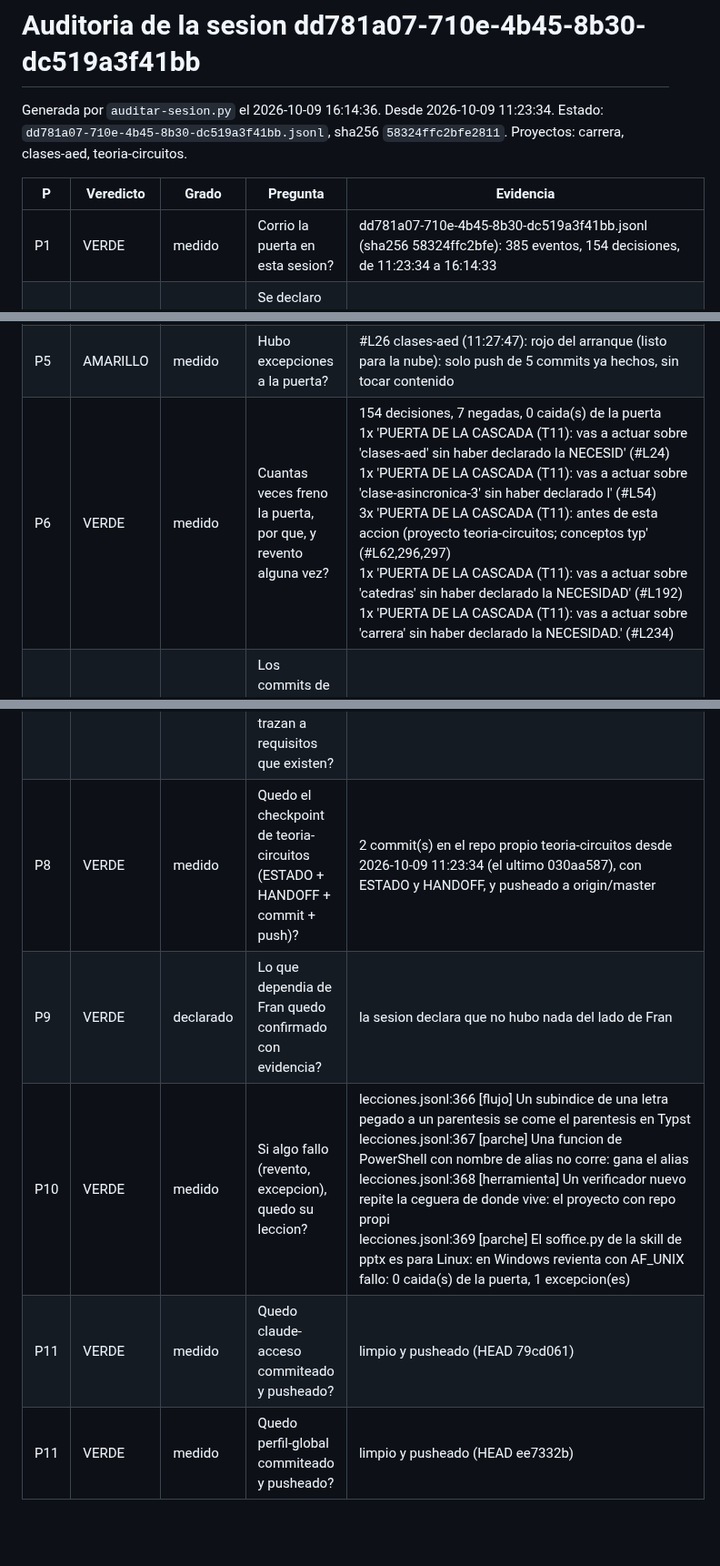
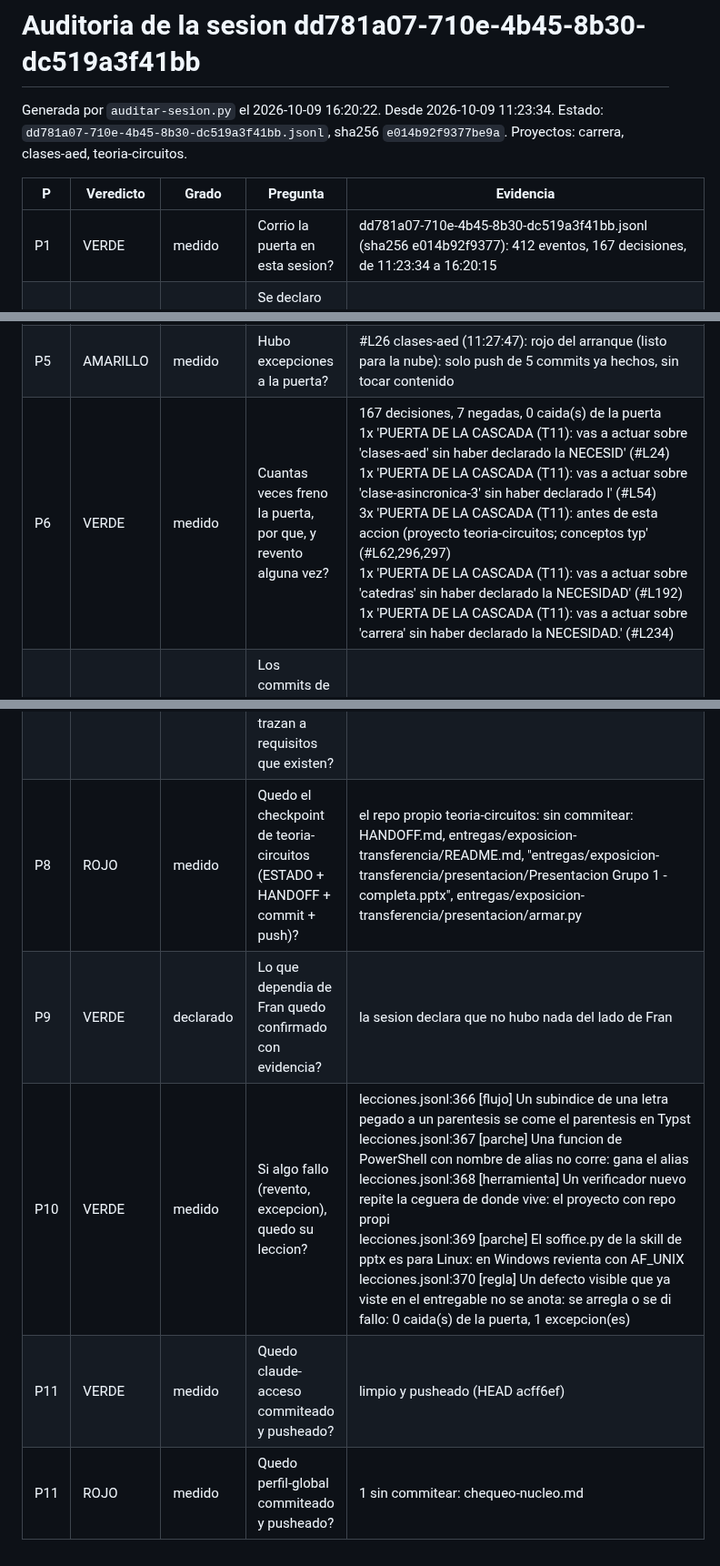
Before and after one commit to fransalomone21/claude-acceso, a Markdown page: .claude/auditorias/2026-10-09-dd781a07.md, 3 parts joined by grey strips. Shown at 91% size. Rendered like a GitHub page; blank space fills up the shorter version.

```diff
--- a/.claude/auditorias/2026-10-09-dd781a07.md
+++ b/.claude/auditorias/2026-10-09-dd781a07.md
@@ -1,11 +1,11 @@
 # Auditoria de la sesion dd781a07-710e-4b45-8b30-dc519a3f41bb
 
-Generada por `auditar-sesion.py` el 2026-10-09 16:14:36. Desde 2026-10-09 11:23:34. Estado: `dd781a07-710e-4b45-8b30-dc519a3f41bb.jsonl`, sha256 `58324ffc2bfe2811`.
+Generada por `auditar-sesion.py` el 2026-10-09 16:20:22. Desde 2026-10-09 11:23:34. Estado: `dd781a07-710e-4b45-8b30-dc519a3f41bb.jsonl`, sha256 `e014b92f9377be9a`.
 Proyectos: carrera, clases-aed, teoria-circuitos.
 
 | P | Veredicto | Grado | Pregunta | Evidencia |
 |---|---|---|---|---|
-| P1 | VERDE | medido | Corrio la puerta en esta sesion? | dd781a07-710e-4b45-8b30-dc519a3f41bb.jsonl (sha256 58324ffc2bfe): 385 eventos, 154 decisiones, de 11:23:34 a 16:14:33 |
+| P1 | VERDE | medido | Corrio la puerta en esta sesion? | dd781a07-710e-4b45-8b30-dc519a3f41bb.jsonl (sha256 e014b92f9377): 412 eventos, 167 decisiones, de 11:23:34 a 16:20:15 |
 | P2 | VERDE | medido | Se declaro la necesidad de carrera antes de la primera accion sobre el? | #L235 declara ninguna (12:06:22) antes de #L244, la 1.a accion: Edit C:\Users\frans\Desktop\claude-acceso\proyectos\documentos\carrera\MATERIAS.md (12:06:34) |
 | P2 | AMARILLO | medido | Se declaro la necesidad de clases-aed antes de la primera accion sobre el? | por EXCEPCION #L26: rojo del arranque (listo para la nube): solo push de 5 commits ya hechos, sin tocar contenido |
 | P2 | VERDE | medido | Se declaro la necesidad de teoria-circuitos antes de la primera accion sobre el? | #L2 declara materia,publicar (11:25:14) antes de #L36, la 1.a accion: PowerShell python -c "import fitz; d=fitz.open(r'C:\Users\frans\Desktop\01 - UNSAM\Teoria d (11:29:31) |
@@ -13,14 +13,14 @@ Proyectos: carrera, clases-aed, teoria-circuitos.
 | P4 | VERDE | medido | Quedo leido todo lo exigido para carrera? | 15 de 15 tramos exigidos, cubiertos (medido con el catalogo de HOY: si cambio durante la sesion, lo exigido entonces pudo ser otro) |
 | P4 | VERDE | medido | Quedo leido todo lo exigido para teoria-circuitos? | 16 de 16 tramos exigidos, cubiertos (medido con el catalogo de HOY: si cambio durante la sesion, lo exigido entonces pudo ser otro) |
 | P5 | AMARILLO | medido | Hubo excepciones a la puerta? | #L26 clases-aed (11:27:47): rojo del arranque (listo para la nube): solo push de 5 commits ya hechos, sin tocar contenido |
-| P6 | VERDE | medido | Cuantas veces freno la puerta, por que, y revento alguna vez? | 154 decisiones, 7 negadas, 0 caida(s) de la puerta<br>1x 'PUERTA DE LA CASCADA (T11): vas a actuar sobre 'clases-aed' sin haber declarado la NECESID' (#L24)<br>1x 'PUERTA DE LA CASCADA (T11): vas a actuar sobre 'clase-asincronica-3' sin haber declarado l' (#L54)<br>3x 'PUERTA DE LA CASCADA (T11): antes de esta accion (proyecto teoria-circuitos; conceptos typ' (#L62,296,297)<br>1x 'PUERTA DE LA CASCADA (T11): vas a actuar sobre 'catedras' sin haber declarado la NECESIDAD' (#L192)<br>1x 'PUERTA DE LA CASCADA (T11): vas a actuar sobre 'carrera' sin haber declarado la NECESIDAD.' (#L234) |
+| P6 | VERDE | medido | Cuantas veces freno la puerta, por que, y revento alguna vez? | 167 decisiones, 7 negadas, 0 caida(s) de la puerta<br>1x 'PUERTA DE LA CASCADA (T11): vas a actuar sobre 'clases-aed' sin haber declarado la NECESID' (#L24)<br>1x 'PUERTA DE LA CASCADA (T11): vas a actuar sobre 'clase-asincronica-3' sin haber declarado l' (#L54)<br>3x 'PUERTA DE LA CASCADA (T11): antes de esta accion (proyecto teoria-circuitos; conceptos typ' (#L62,296,297)<br>1x 'PUERTA DE LA CASCADA (T11): vas a actuar sobre 'catedras' sin haber declarado la NECESIDAD' (#L192)<br>1x 'PUERTA DE LA CASCADA (T11): vas a actuar sobre 'carrera' sin haber declarado la NECESIDAD.' (#L234) |
 | P7 | NO APLICA | medido | Los commits de diseno de carrera trazan a requisitos que existen? | carrera no declara su documento de requisitos ('requisitos' en .claude/cascada.json) |
 | P8 | VERDE | medido | Quedo el checkpoint de carrera (ESTADO + HANDOFF + commit + push)? | 1 commit(s) en proyectos/documentos/carrera desde 2026-10-09 11:23:34 (el ultimo 8aedd495), con ESTADO y HANDOFF, y pusheado a origin/main |
 | P7 | NO APLICA | medido | Los commits de diseno de clases-aed trazan a requisitos que existen? | clases-aed no declara su documento de requisitos ('requisitos' en .claude/cascada.json) |
 | P8 | NO APLICA | medido | Quedo el checkpoint de clases-aed (ESTADO + HANDOFF + commit + push)? | sin commits ni cambios en el repo propio clases-aed desde 2026-10-09 11:23:34 |
 | P7 | NO APLICA | medido | Los commits de diseno de teoria-circuitos trazan a requisitos que existen? | teoria-circuitos no declara su documento de requisitos ('requisitos' en .claude/cascada.json) |
-| P8 | VERDE | medido | Quedo el checkpoint de teoria-circuitos (ESTADO + HANDOFF + commit + push)? | 2 commit(s) en el repo propio teoria-circuitos desde 2026-10-09 11:23:34 (el ultimo 030aa587), con ESTADO y HANDOFF, y pusheado a origin/master |
+| P8 | ROJO | medido | Quedo el checkpoint de teoria-circuitos (ESTADO + HANDOFF + commit + push)? | el repo propio teoria-circuitos: sin commitear: HANDOFF.md, entregas/exposicion-transferencia/README.md, "entregas/exposicion-transferencia/presentacion/Presentacion Grupo 1 - completa.pptx", entregas/exposicion-transferencia/presentacion/armar.py |
 | P9 | VERDE | declarado | Lo que dependia de Fran quedo confirmado con evidencia? | la sesion declara que no hubo nada del lado de Fran |
-| P10 | VERDE | medido | Si algo fallo (revento, excepcion), quedo su leccion? | lecciones.jsonl:366 [flujo] Un subindice de una letra pegado a un parentesis se come el parentesis en Typst<br>lecciones.jsonl:367 [parche] Una funcion de PowerShell con nombre de alias no corre: gana el alias<br>lecciones.jsonl:368 [herramienta] Un verificador nuevo repite la ceguera de donde vive: el proyecto con repo propi<br>lecciones.jsonl:369 [parche] El soffice.py de la skill de pptx es para Linux: en Windows revienta con AF_UNIX<br>fallo: 0 caida(s) de la puerta, 1 excepcion(es) |
-| P11 | VERDE | medido | Quedo claude-acceso commiteado y pusheado? | limpio y pusheado (HEAD 79cd061) |
-| P11 | VERDE | medido | Quedo perfil-global commiteado y pusheado? | limpio y pusheado (HEAD ee7332b) |
+| P10 | VERDE | medido | Si algo fallo (revento, excepcion), quedo su leccion? | lecciones.jsonl:366 [flujo] Un subindice de una letra pegado a un parentesis se come el parentesis en Typst<br>lecciones.jsonl:367 [parche] Una funcion de PowerShell con nombre de alias no corre: gana el alias<br>lecciones.jsonl:368 [herramienta] Un verificador nuevo repite la ceguera de donde vive: el proyecto con repo propi<br>lecciones.jsonl:369 [parche] El soffice.py de la skill de pptx es para Linux: en Windows revienta con AF_UNIX<br>lecciones.jsonl:370 [regla] Un defecto visible que ya viste en el entregable no se anota: se arregla o se di<br>fallo: 0 caida(s) de la puerta, 1 excepcion(es) |
+| P11 | VERDE | medido | Quedo claude-acceso commiteado y pusheado? | limpio y pusheado (HEAD acff6ef) |
+| P11 | ROJO | medido | Quedo perfil-global commiteado y pusheado? | 1 sin commitear: chequeo-nucleo.md |
```
